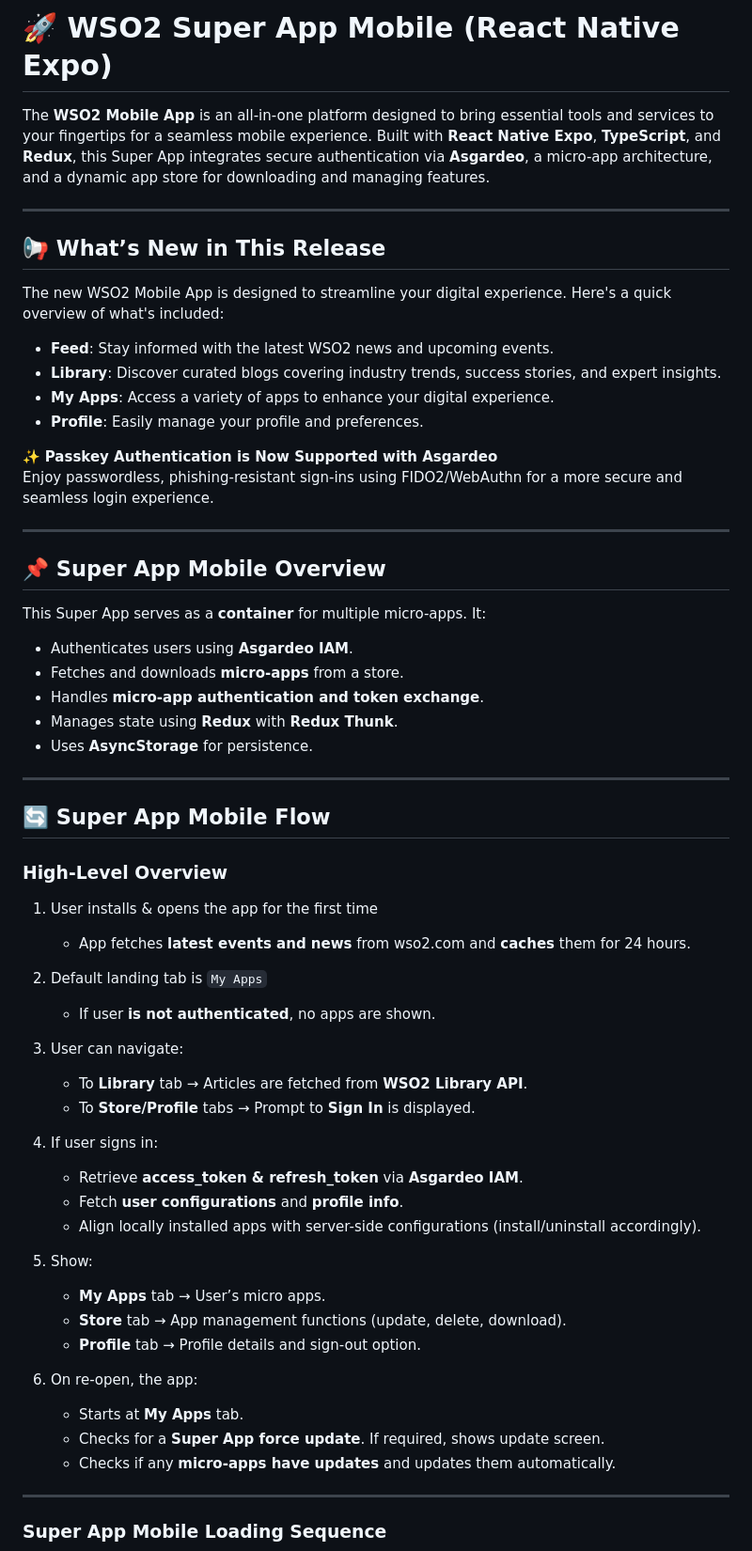
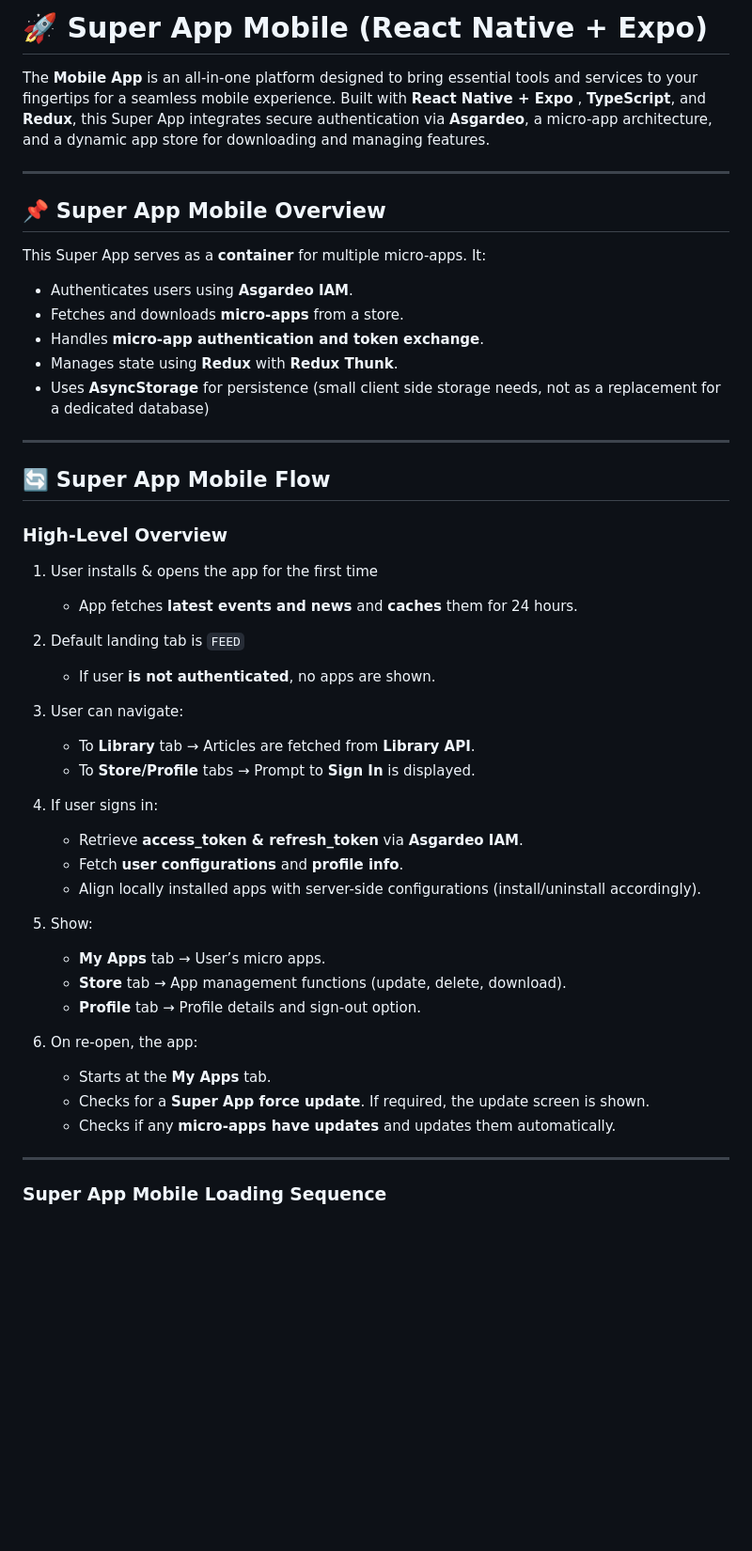
Before and after one commit to wso2-open-operations/superapp-mobile, a Markdown page: frontend/README.md, the part around one of its changes. Shown at 94% size. Drawn GitHub-style; blank space fills up the shorter version.

```diff
--- a/frontend/README.md
+++ b/frontend/README.md
@@ -1,20 +1,6 @@
-# 🚀 WSO2 Super App Mobile (React Native Expo)
+# 🚀 Super App Mobile (React Native \+ Expo)
 
-The **WSO2 Mobile App** is an all-in-one platform designed to bring essential tools and services to your fingertips for a seamless mobile experience. Built with **React Native Expo**, **TypeScript**, and **Redux**, this Super App integrates secure authentication via **Asgardeo**, a micro-app architecture, and a dynamic app store for downloading and managing features.
-
----
-
-## 📢 What’s New in This Release
-
-The new WSO2 Mobile App is designed to streamline your digital experience. Here's a quick overview of what's included:
-
-- **Feed**: Stay informed with the latest WSO2 news and upcoming events.
-- **Library**: Discover curated blogs covering industry trends, success stories, and expert insights.
-- **My Apps**: Access a variety of apps to enhance your digital experience.
-- **Profile**: Easily manage your profile and preferences.
-
-✨ **Passkey Authentication is Now Supported with Asgardeo**
-Enjoy passwordless, phishing-resistant sign-ins using FIDO2/WebAuthn for a more secure and seamless login experience.
+The **Mobile App** is an all-in-one platform designed to bring essential tools and services to your fingertips for a seamless mobile experience. Built with **React Native \+ Expo** , **TypeScript**, and **Redux**, this Super App integrates secure authentication via **Asgardeo**, a micro-app architecture, and a dynamic app store for downloading and managing features.
 
 ---
 
@@ -26,7 +12,7 @@ This Super App serves as a **container** for multiple micro-apps. It:
 - Fetches and downloads **micro-apps** from a store.
 - Handles **micro-app authentication and token exchange**.
 - Manages state using **Redux** with **Redux Thunk**.
-- Uses **AsyncStorage** for persistence.
+- Uses **AsyncStorage** for persistence (small client side storage needs, not as a replacement for a dedicated database)
 
 ---
 
@@ -36,22 +22,30 @@ This Super App serves as a **container** for multiple micro-apps. It:
 
 1. User installs & opens the app for the first time
 
-   - App fetches **latest events and news** from wso2.com and **caches** them for 24 hours.
+   - App fetches **latest events and news** and **caches** them for 24 hours.
 
-2. Default landing tab is `My Apps`
+
+
+2. Default landing tab is `FEED`
 
    - If user **is not authenticated**, no apps are shown.
 
+
+
 3. User can navigate:
 
-   - To **Library** tab → Articles are fetched from **WSO2 Library API**.
+   - To **Library** tab → Articles are fetched from **Library API**.
    - To **Store/Profile** tabs → Prompt to **Sign In** is displayed.
+
+
 
 4. If user signs in:
 
-   - Retrieve **access_token & refresh_token** via **Asgardeo IAM**.
+   - Retrieve **access\_token & refresh\_token** via **Asgardeo IAM**.
    - Fetch **user configurations** and **profile info**.
    - Align locally installed apps with server-side configurations (install/uninstall accordingly).
+
+
 
 5. Show:
 
@@ -59,9 +53,12 @@ This Super App serves as a **container** for multiple micro-apps. It:
    - **Store** tab → App management functions (update, delete, download).
    - **Profile** tab → Profile details and sign-out option.
 
+
+
 6. On re-open, the app:
-   - Starts at **My Apps** tab.
-   - Checks for a **Super App force update**. If required, shows update screen.
+
+   - Starts at the **My Apps** tab.
+   - Checks for a **Super App force update**. If required,  the update screen is shown.
    - Checks if any **micro-apps have updates** and updates them automatically.
 
 ---
```
Also changed, not shown: other parts of frontend/README.md (+146 -18 lines).
